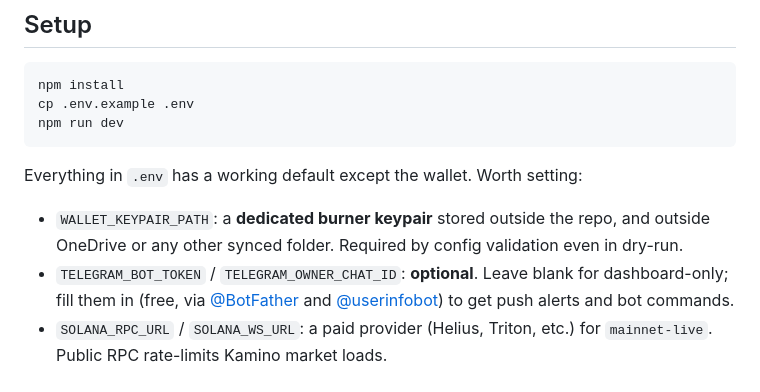
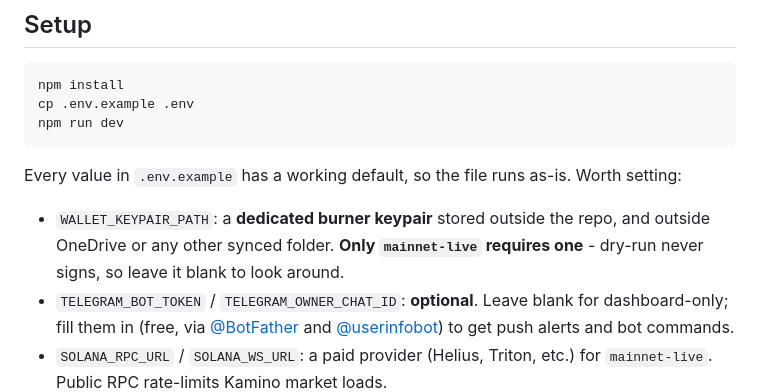
Before and after one commit to winstontai/gapguard, a Markdown page: README.md, the part around the change. GitHub-like rendering.

Commit message:
Add demo video script; fix stale wallet requirement in README setup

````diff
--- a/README.md
+++ b/README.md
@@ -199,9 +199,10 @@ cp .env.example .env
 npm run dev
 ```
 
-Everything in `.env` has a working default except the wallet. Worth setting:
+Every value in `.env.example` has a working default, so the file runs as-is. Worth setting:
 - `WALLET_KEYPAIR_PATH`: a **dedicated burner keypair** stored outside the repo, and outside
-  OneDrive or any other synced folder. Required by config validation even in dry-run.
+  OneDrive or any other synced folder. **Only `mainnet-live` requires one** - dry-run never signs,
+  so leave it blank to look around.
 - `TELEGRAM_BOT_TOKEN` / `TELEGRAM_OWNER_CHAT_ID`: **optional**. Leave blank for dashboard-only;
   fill them in (free, via [@BotFather](https://t.me/BotFather) and
   [@userinfobot](https://t.me/userinfobot)) to get push alerts and bot commands.
````
Also changed, not shown: docs/demo-script.md (added, +151 -0 lines).
